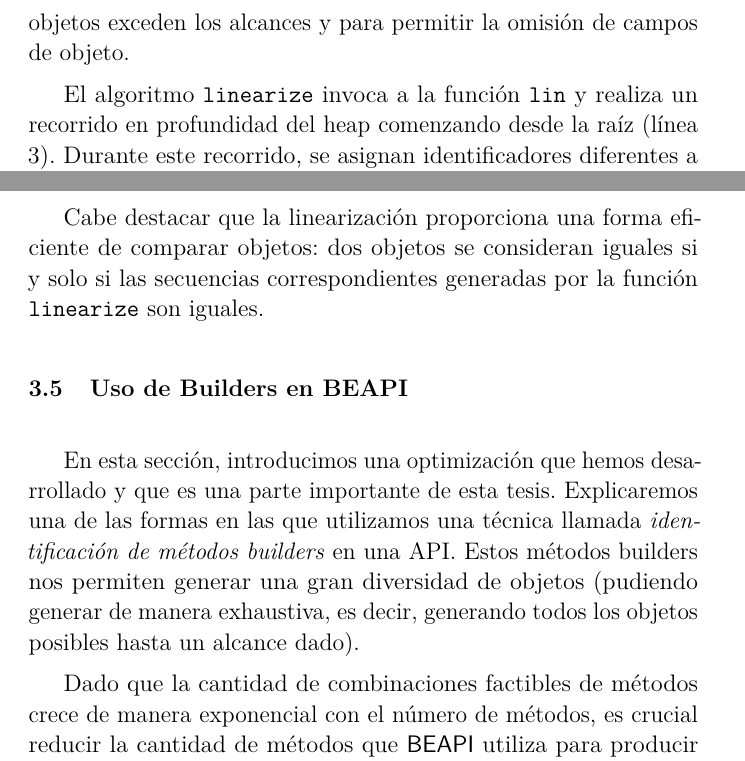
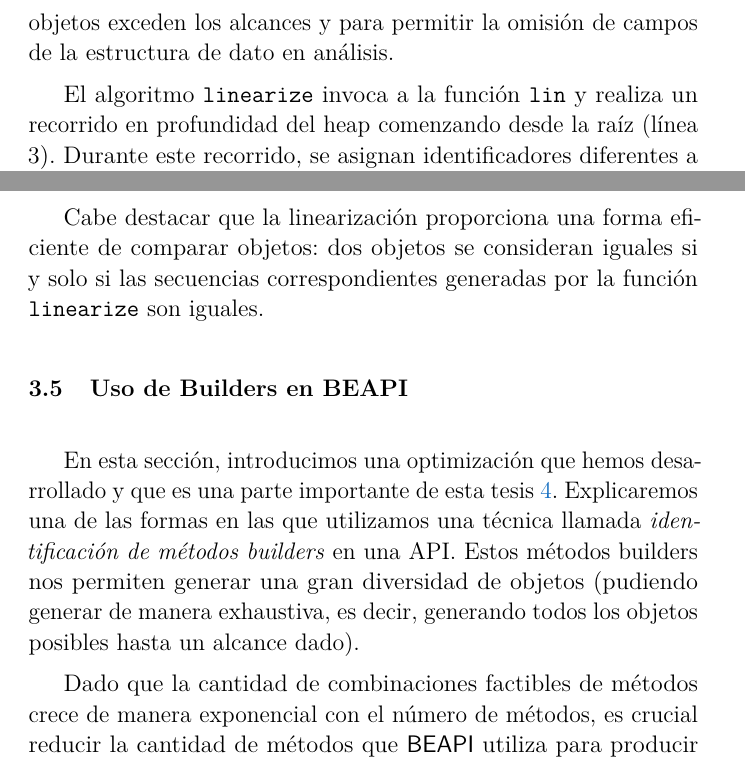
Before and after one commit to mpolitano/PhdTesisPolitano, a LaTeX thesis (main.tex, which reads beapi.tex): two parts of pages 26 and 27 of 99, joined at a grey line, cut so that both start at the same text. Compiled offline with pdfLaTeX.

Commit message:
Updates from Overleaf

```diff
--- a/beapi.tex
+++ b/beapi.tex
@@ -305,7 +305,7 @@ int[] lin(O raiz, Heap<O, E> heap, int alcance, Map ids, Regex omitirCampos) {
 
 
 
-El algoritmo mostrado en la Figura~\ref{alg:linearization} es una versión personalizada para \textsf{BEAPI} del algoritmo de linearización presentado en \cite{Xie04}. Esta versión ha sido modificada para informar cuando los objetos exceden los alcances y para permitir la omisión de campos de objeto.
+El algoritmo mostrado en la Figura~\ref{alg:linearization} es una versión personalizada para \textsf{BEAPI} del algoritmo de linearización presentado en \cite{Xie04}. Esta versión ha sido modificada para informar cuando los objetos exceden los alcances y para permitir la omisión de campos de la estructura de dato en análisis.
 
 El algoritmo \texttt{linearize} invoca a la función \texttt{lin} y realiza un recorrido en profundidad del heap comenzando desde la raíz (línea 3). Durante este recorrido, se asignan identificadores diferentes a cada objeto visitado. Cuando se visita un objeto por primera vez, se le asigna un nuevo identificador único (líneas 10-11) y se crea una secuencia de un solo elemento llamada \texttt{seq}, que contiene el identificador de objeto y representa el objeto (línea 12). El mapa \texttt{ids} se utiliza para almacenar el mapeo entre los objetos y los identificadores de objeto únicos.
 
@@ -322,7 +322,7 @@ Cabe destacar que la linearización proporciona una forma eficiente de comparar
 
 \section{Uso de Builders en BEAPI}
 \label{sec:builders}
-En esta sección, introducimos una optimización que hemos desarrollado y que es una parte importante de esta tesis. Explicaremos una de las formas en las que utilizamos una técnica llamada \emph{identificación de métodos builders} en una API. Estos métodos builders nos permiten generar una gran diversidad de objetos (pudiendo generar de manera exhaustiva, es decir, generando todos los objetos posibles hasta un alcance dado).
+En esta sección, introducimos una optimización que hemos desarrollado y que es una parte importante de esta tesis \ref{cap:builders}. Explicaremos una de las formas en las que utilizamos una técnica llamada \emph{identificación de métodos builders} en una API. Estos métodos builders nos permiten generar una gran diversidad de objetos (pudiendo generar de manera exhaustiva, es decir, generando todos los objetos posibles hasta un alcance dado).
 
 Dado que la cantidad de combinaciones factibles de métodos crece de manera exponencial con el número de métodos, es crucial reducir la cantidad de métodos que \textsf{BEAPI} utiliza para producir secuencias de prueba. Para abordar este problema, utilizamos un enfoque de identificación automática de métodos builders que se describe en el capítulo siguiente (Capítulo \ref{cap:builders}). Este enfoque nos ayuda a encontrar un subconjunto de métodos de la API que son suficientes para generar conjuntos de estructuras acotadas y exhaustivas. En el contexto de \textsf{BEAPI}, utilizamos un algoritmo de búsqueda de tipo Greedy para identificar este subconjunto de builders.
 
```
